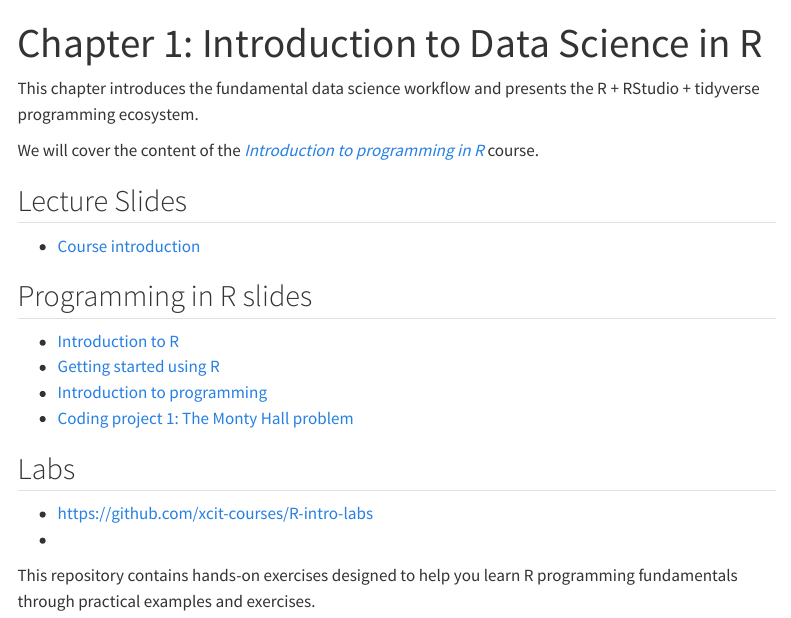
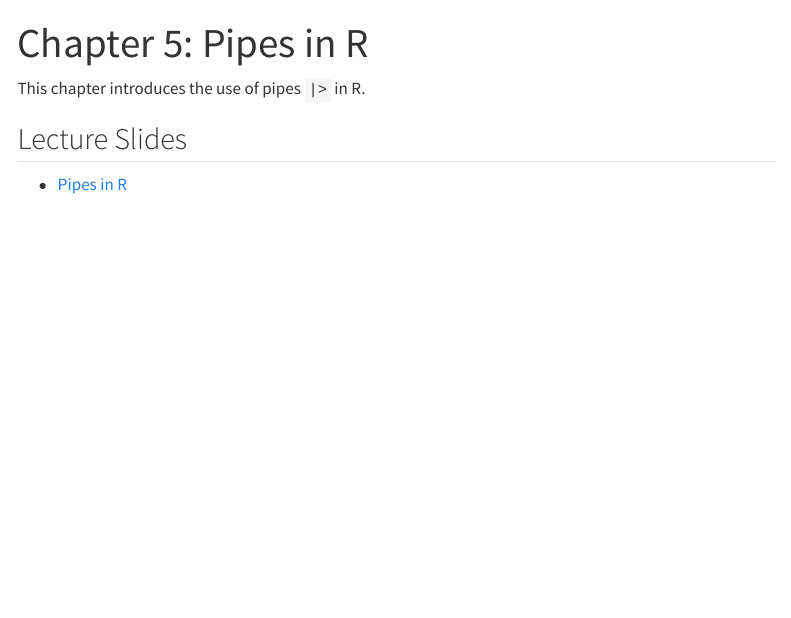
Before and after one commit to xcit-courses/ds-R-intro, a Quarto document (chapters/chapter5/chapter5.qmd): the page in a window 1100 px wide, from its top. Rendered offline with R 4.5, knitr and Pandoc in place of Quarto, with nearby package versions; menus at the side of the page are left out; badge pictures from the web are left out.

Commit message:
Update chapter5.qmd

```diff
--- a/chapters/chapter5/chapter5.qmd
+++ b/chapters/chapter5/chapter5.qmd
@@ -1,31 +1,13 @@
 ---
-title: "Chapter 1: Introduction to Data Science in R"
+title: "Chapter 5: Pipes in R"
 ---
 
 
-This chapter introduces the fundamental data science workflow and presents the R + RStudio + tidyverse programming ecosystem.
+This chapter introduces the use of pipes `|>` in R.
 
-We will cover the content of the [*Introduction to programming in R*](https://xcit-courses.github.io/R-intro/about/) course.
 
 
 ## Lecture Slides
 
 
-- [Course introduction](slides/course_introduction.qmd)
-
-
-## Programming in R slides
-
-- [Introduction to R](https://xcit-courses.github.io/R-intro/chapters/chapter2/slides/introduction_to_R.html#/title-slide)
-- [Getting started using R](https://xcit-courses.github.io/R-intro/chapters/chapter3/slides/getting_started_using_R.html#/title-slide)
-- [Introduction to programming](https://xcit-courses.github.io/R-intro/chapters/chapter4/slides/introduction_to_programming.html#/title-slide)
-- [Coding project 1: The Monty Hall problem](https://xcit-courses.github.io/R-intro/chapters/chapter5/slides/monty_hall_problem.html#/title-slide)
-
-
-
-## Labs
-
-- https://github.com/xcit-courses/R-intro-labs
-- [![Binder](https://mybinder.org/badge_logo.svg)](https://mybinder.org/v2/gh/xcit-courses/R-intro-labs/HEAD?urlpath=rstudio)
-
-This repository contains hands-on exercises designed to help you learn R programming fundamentals through practical examples and exercises.
+- [Pipes in R](slides/pipes_in_R.qmd)
```
